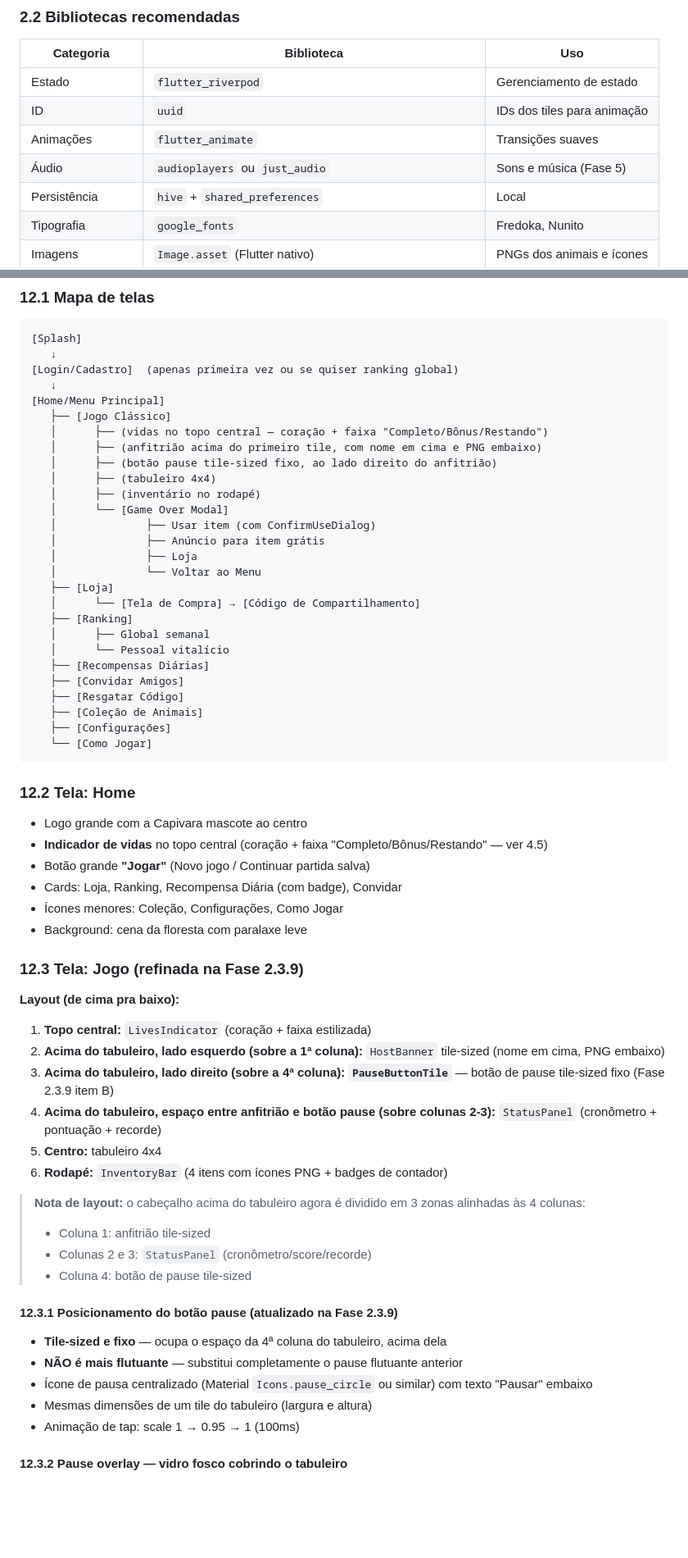
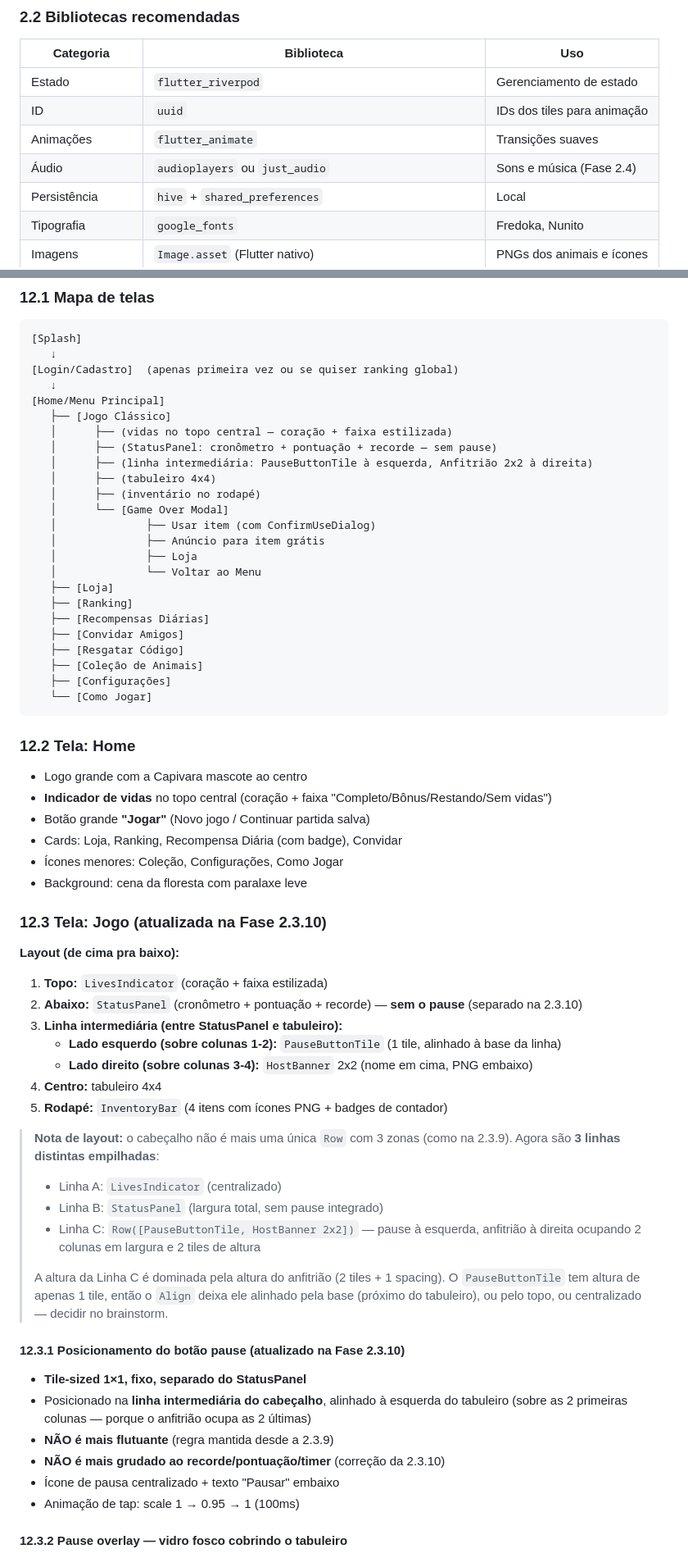
Before and after one commit to g1uliano/capivara_2048, a Markdown page: CAPIVARA_2048_DESIGN.md, 2 parts joined by grey strips. Shown at 82% size. GitHub-like rendering; blank space fills up the shorter version.

```diff
--- a/CAPIVARA_2048_DESIGN.md
+++ b/CAPIVARA_2048_DESIGN.md
@@ -51,7 +45,7 @@
 | Estado | `flutter_riverpod` | Gerenciamento de estado |
 | ID | `uuid` | IDs dos tiles para animação |
 | Animações | `flutter_animate` | Transições suaves |
-| Áudio | `audioplayers` ou `just_audio` | Sons e música (Fase 5) |
+| Áudio | `audioplayers` ou `just_audio` | Sons e música (Fase 2.4) |
 | Persistência | `hive` + `shared_preferences` | Local |
 | Tipografia | `google_fonts` | Fredoka, Nunito |
 | Imagens | `Image.asset` (Flutter nativo) | PNGs dos animais e ícones |
@@ -608,9 +586,9 @@ users/{userId}/personalRecords
    ↓
 [Home/Menu Principal]
    ├── [Jogo Clássico]
-   │      ├── (vidas no topo central — coração + faixa "Completo/Bônus/Restando")
-   │      ├── (anfitrião acima do primeiro tile, com nome em cima e PNG embaixo)
-   │      ├── (botão pause tile-sized fixo, ao lado direito do anfitrião)
+   │      ├── (vidas no topo central — coração + faixa estilizada)
+   │      ├── (StatusPanel: cronômetro + pontuação + recorde — sem pause)
+   │      ├── (linha intermediária: PauseButtonTile à esquerda, Anfitrião 2x2 à direita)
    │      ├── (tabuleiro 4x4)
    │      ├── (inventário no rodapé)
    │      └── [Game Over Modal]
@@ -619,10 +597,7 @@ users/{userId}/personalRecords
    │              ├── Loja
    │              └── Voltar ao Menu
    ├── [Loja]
-   │      └── [Tela de Compra] → [Código de Compartilhamento]
    ├── [Ranking]
-   │      ├── Global semanal
-   │      └── Pessoal vitalício
    ├── [Recompensas Diárias]
    ├── [Convidar Amigos]
    ├── [Resgatar Código]
@@ -633,32 +608,36 @@ users/{userId}/personalRecords
 
 ### 12.2 Tela: Home
 - Logo grande com a Capivara mascote ao centro
-- **Indicador de vidas** no topo central (coração + faixa "Completo/Bônus/Restando" — ver 4.5)
+- **Indicador de vidas** no topo central (coração + faixa "Completo/Bônus/Restando/Sem vidas")
 - Botão grande **"Jogar"** (Novo jogo / Continuar partida salva)
 - Cards: Loja, Ranking, Recompensa Diária (com badge), Convidar
 - Ícones menores: Coleção, Configurações, Como Jogar
 - Background: cena da floresta com paralaxe leve
 
-### 12.3 Tela: Jogo (refinada na Fase 2.3.9)
+### 12.3 Tela: Jogo (atualizada na Fase 2.3.10)
 **Layout (de cima pra baixo):**
 
-1. **Topo central:** `LivesIndicator` (coração + faixa estilizada)
-2. **Acima do tabuleiro, lado esquerdo (sobre a 1ª coluna):** `HostBanner` tile-sized (nome em cima, PNG embaixo)
-3. **Acima do tabuleiro, lado direito (sobre a 4ª coluna):** **`PauseButtonTile`** — botão de pause tile-sized fixo (Fase 2.3.9 item B)
-4. **Acima do tabuleiro, espaço entre anfitrião e botão pause (sobre colunas 2-3):** `StatusPanel` (cronômetro + pontuação + recorde)
-5. **Centro:** tabuleiro 4x4
-6. **Rodapé:** `InventoryBar` (4 itens com ícones PNG + badges de contador)
+1. **Topo:** `LivesIndicator` (coração + faixa estilizada)
+2. **Abaixo:** `StatusPanel` (cronômetro + pontuação + recorde) — **sem o pause** (separado na 2.3.10)
+3. **Linha intermediária (entre StatusPanel e tabuleiro):**
+   - **Lado esquerdo (sobre colunas 1-2):** `PauseButtonTile` (1 tile, alinhado à base da linha)
+   - **Lado direito (sobre colunas 3-4):** `HostBanner` 2x2 (nome em cima, PNG embaixo)
+4. **Centro:** tabuleiro 4x4
+5. **Rodapé:** `InventoryBar` (4 itens com ícones PNG + badges de contador)
 
-> **Nota de layout:** o cabeçalho acima do tabuleiro agora é dividido em 3 zonas alinhadas às 4 colunas:
-> - Coluna 1: anfitrião tile-sized
-> - Colunas 2 e 3: `StatusPanel` (cronômetro/score/recorde)
-> - Coluna 4: botão de pause tile-sized
+> **Nota de layout:** o cabeçalho não é mais uma única `Row` com 3 zonas (como na 2.3.9). Agora são **3 linhas distintas empilhadas**:
+> - Linha A: `LivesIndicator` (centralizado)
+> - Linha B: `StatusPanel` (largura total, sem pause integrado)
+> - Linha C: `Row([PauseButtonTile, HostBanner 2x2])` — pause à esquerda, anfitrião à direita ocupando 2 colunas em largura e 2 tiles de altura
+>
+> A altura da Linha C é dominada pela altura do anfitrião (2 tiles + 1 spacing). O `PauseButtonTile` tem altura de apenas 1 tile, então o `Align` deixa ele alinhado pela base (próximo do tabuleiro), ou pelo topo, ou centralizado — decidir no brainstorm.
 
-#### 12.3.1 Posicionamento do botão pause (atualizado na Fase 2.3.9)
-- **Tile-sized e fixo** — ocupa o espaço da 4ª coluna do tabuleiro, acima dela
-- **NÃO é mais flutuante** — substitui completamente o pause flutuante anterior
-- Ícone de pausa centralizado (Material `Icons.pause_circle` ou similar) com texto "Pausar" embaixo
-- Mesmas dimensões de um tile do tabuleiro (largura e altura)
+#### 12.3.1 Posicionamento do botão pause (atualizado na Fase 2.3.10)
+- **Tile-sized 1×1, fixo, separado do StatusPanel**
+- Posicionado na **linha intermediária do cabeçalho**, alinhado à esquerda do tabuleiro (sobre as 2 primeiras colunas — porque o anfitrião ocupa as 2 últimas)
+- **NÃO é mais flutuante** (regra mantida desde a 2.3.9)
+- **NÃO é mais grudado ao recorde/pontuação/timer** (correção da 2.3.10)
+- Ícone de pausa centralizado + texto "Pausar" embaixo
 - Animação de tap: scale 1 → 0.95 → 1 (100ms)
 
 #### 12.3.2 Pause overlay — vidro fosco cobrindo o tabuleiro
```
Also changed, not shown: other parts of CAPIVARA_2048_DESIGN.md (+128 -149 lines).
